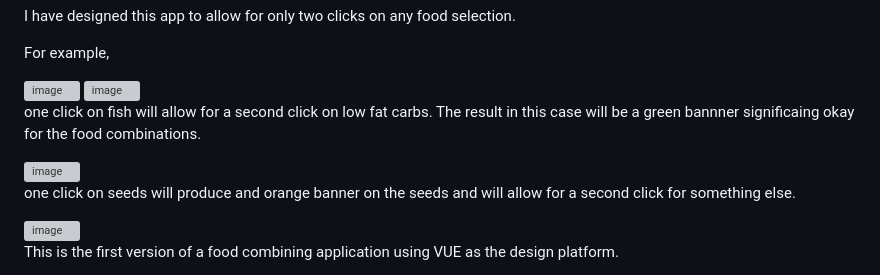
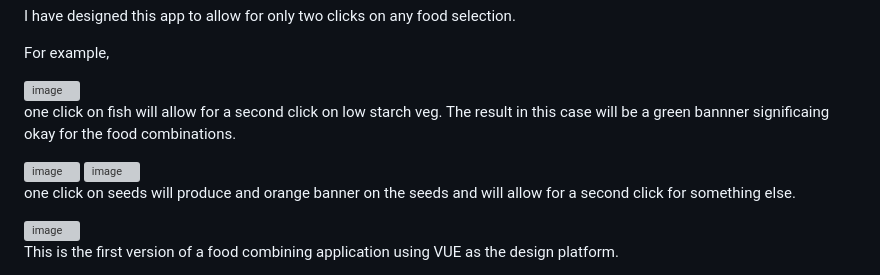
Before and after one commit to schlezes/vue-app-food, a Markdown page: README.md, the part around the change. Rendered like a GitHub page; grey boxes are pictures that could not be loaded.

```diff
--- a/README.md
+++ b/README.md
@@ -28,9 +28,9 @@ For example,
 
 <img width="107" height="212" alt="image" src="https://github.com/user-attachments/assets/d8dab8da-f29d-4cf0-afac-748d9938d116" />
 
+one click on fish will allow for a second click on low starch veg.  The result in this case will be a green bannner significaing okay for the food combinations.
+
 <img width="1300" height="52" alt="image" src="https://github.com/user-attachments/assets/b375fdd1-d803-4e02-b660-36c532bd0a91" />
-
-one click on fish will allow for a second click on low fat carbs.  The result in this case will be a green bannner significaing okay for the food combinations.
 
 <img width="314" height="109" alt="image" src="https://github.com/user-attachments/assets/c5242362-5cf7-49a5-85f4-724a9f1eaaa6" />
 
```
